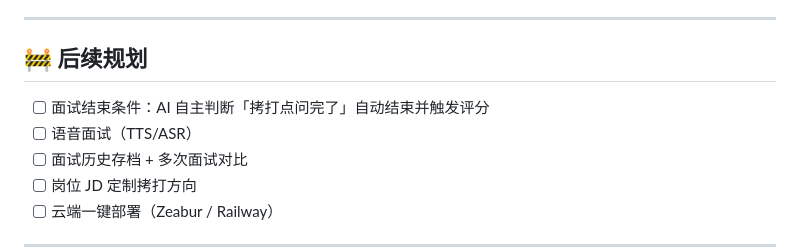
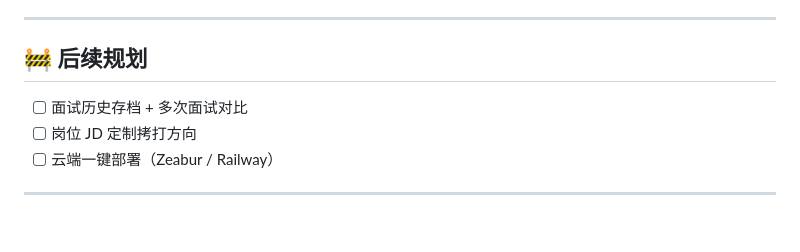
Before and after one commit to Xander-26Code/pixel-interviewer, a Markdown page: README.md, the part around the change. Drawn GitHub-style; blank space fills up the shorter version.

Commit message:
Update future planning section in README
Removed completed tasks from future planning section.

```diff
--- a/README.md
+++ b/README.md
@@ -170,9 +170,6 @@ A：system prompt 里已有「换话题规则」（同一话题最多追问 2~3
 ---
 
 ## 🚧 后续规划
-
-- [ ] 面试结束条件：AI 自主判断「拷打点问完了」自动结束并触发评分
-- [ ] 语音面试（TTS/ASR）
 - [ ] 面试历史存档 + 多次面试对比
 - [ ] 岗位 JD 定制拷打方向
 - [ ] 云端一键部署（Zeabur / Railway）
```
